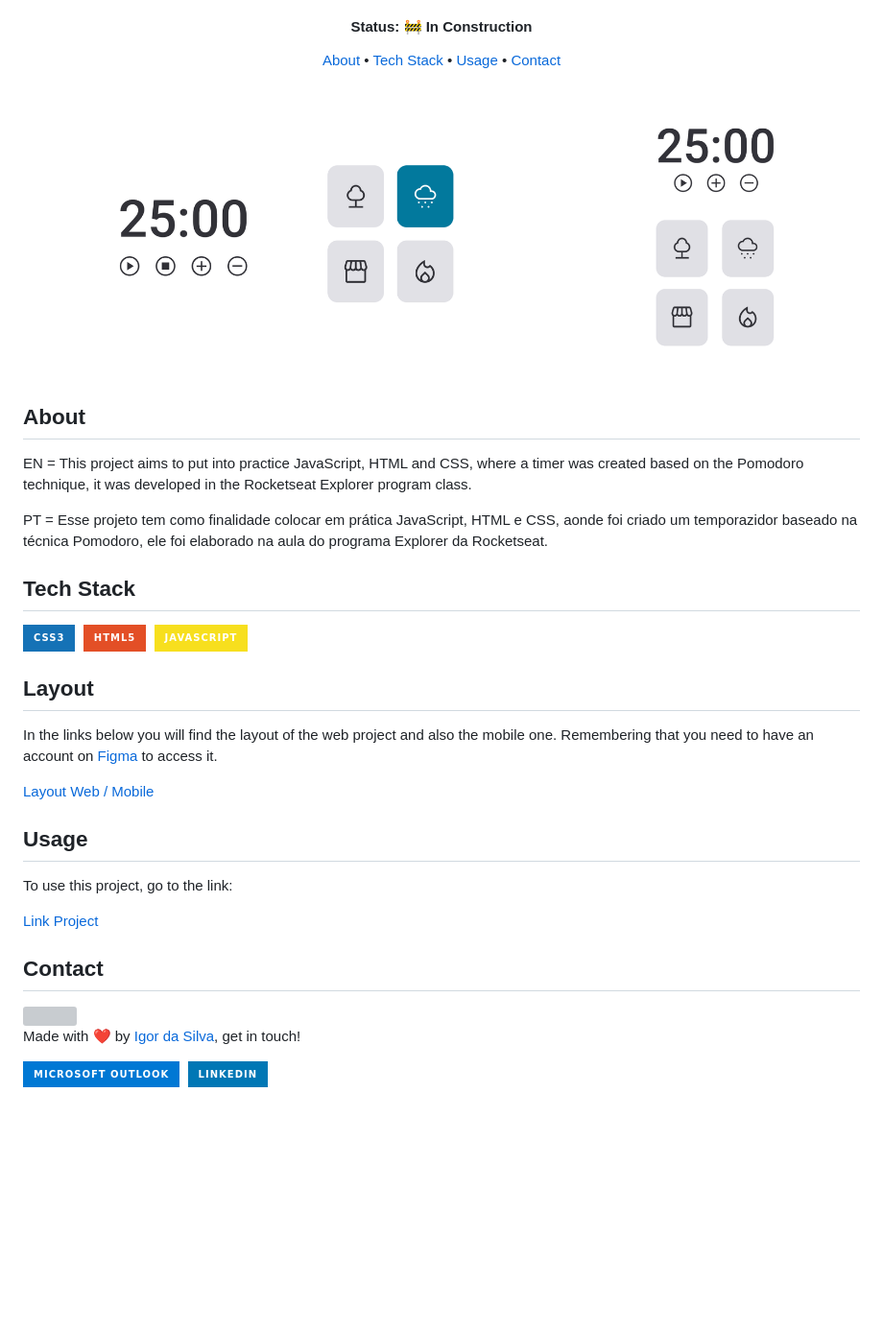
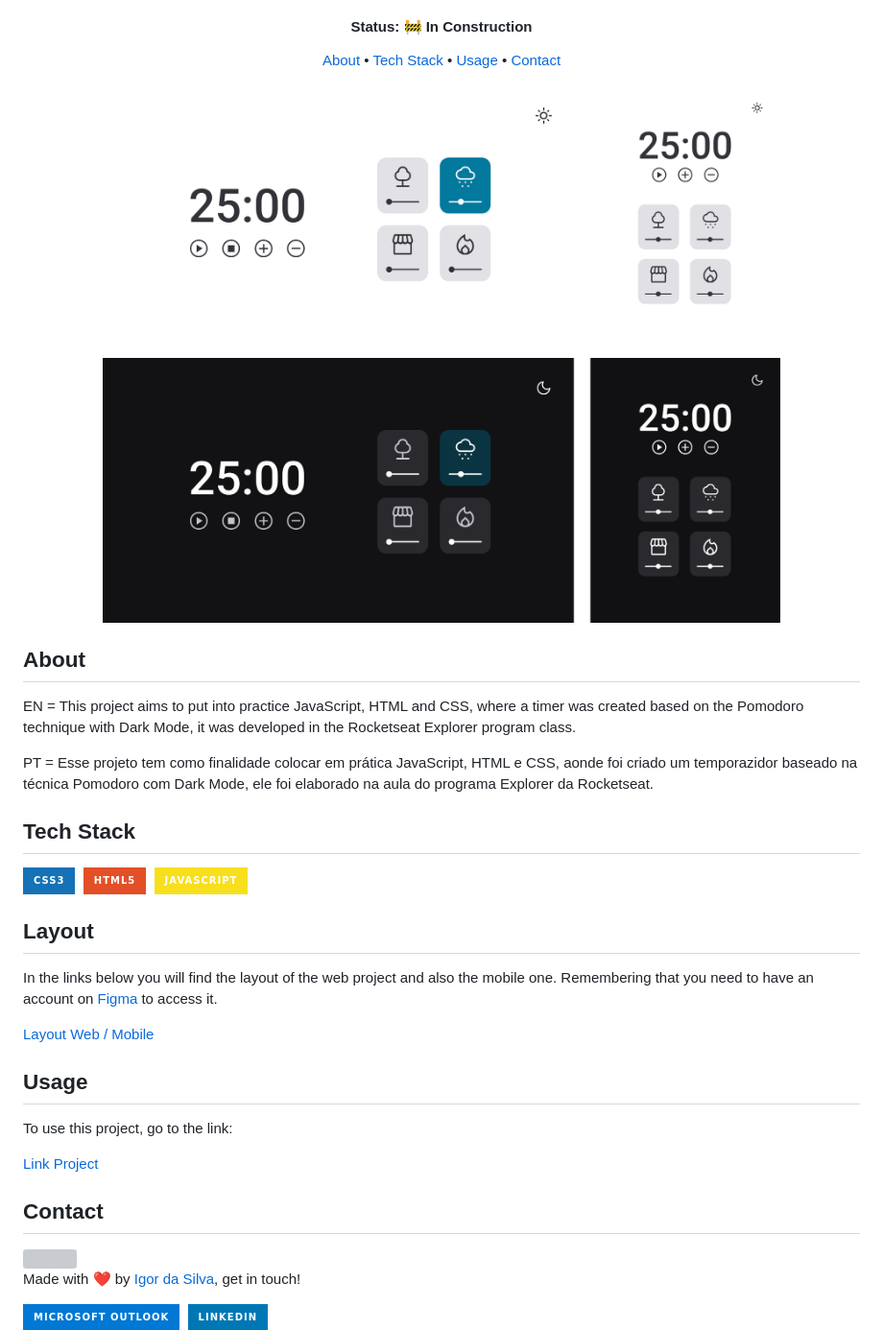
Before and after one commit to igorsilvam/FocusTimer-2.0, a Markdown page: README.md, the part around the change. Shown at 96% size. Rendered like a GitHub page; pictures changed too: img/img.png; badges without logos; blank space fills up the shorter version; grey boxes are pictures that could not be loaded.

```diff
--- a/README.md
+++ b/README.md
@@ -22,26 +22,31 @@
 </p>
 
 ## About
-EN = This project aims to put into practice JavaScript, HTML and CSS, where a timer was created based on the Pomodoro technique, it was developed in the Rocketseat Explorer program class.
 
-PT = Esse projeto tem como finalidade colocar em prática JavaScript, HTML e CSS, aonde foi criado um temporazidor baseado na técnica Pomodoro, ele foi elaborado na aula do programa Explorer da Rocketseat.
+EN = This project aims to put into practice JavaScript, HTML and CSS, where a timer was created based on the Pomodoro technique with Dark Mode, it was developed in the Rocketseat Explorer program class.
+
+PT = Esse projeto tem como finalidade colocar em prática JavaScript, HTML e CSS, aonde foi criado um temporazidor baseado na técnica Pomodoro com Dark Mode, ele foi elaborado na aula do programa Explorer da Rocketseat.
 
 ## Tech Stack
+
 <a href="https://developer.mozilla.org/pt-BR/docs/Web/CSS" target="_blank"><img src="https://img.shields.io/badge/CSS3-1572B6?style=for-the-badge&logo=css3&logoColor=white" alt="css3 Badge" height="25">&nbsp;</a>
 <a href="https://developer.mozilla.org/pt-BR/docs/Web/HTML" target="_blank"><img src="https://img.shields.io/badge/HTML5-E34F26?style=for-the-badge&logo=html5&logoColor=white" alt="html5 Badge" height="25">&nbsp;</a>
 <a href="https://developer.mozilla.org/pt-BR/docs/Web/JavaScript" target="_blank"><img src="https://img.shields.io/badge/JavaScript-F7DF1E?style=for-the-badge&logo=javascript&logoColor=black" alt="javascript Badge" height="25">&nbsp;</a>
 
 ## Layout
+
 In the links below you will find the layout of the web project and also the mobile one. Remembering that you need to have an account on [Figma](http://figma.com/) to access it.
 
 [Layout Web / Mobile](<https://www.figma.com/file/Gu1pBI6IR0ZI0lIiyB8mHH/Stage-05---Dark-Mode-FocusTimer-(Copy)?node-id=0%3A1>)
 
 ## Usage
+
 To use this project, go to the link:
 
 [Link Project](https://igorsilvamedeiros.github.io/FocusTimer-2.0/)
 
 ## Contact
+
 <img align="left" src="https://avatars.githubusercontent.com/IgorSilvaMedeiros?size=100">
 
 Made with ❤️ by [Igor da Silva](https://github.com/IgorSilvaMedeiros), get in touch!
```
Also changed, not shown: 6 other files.
